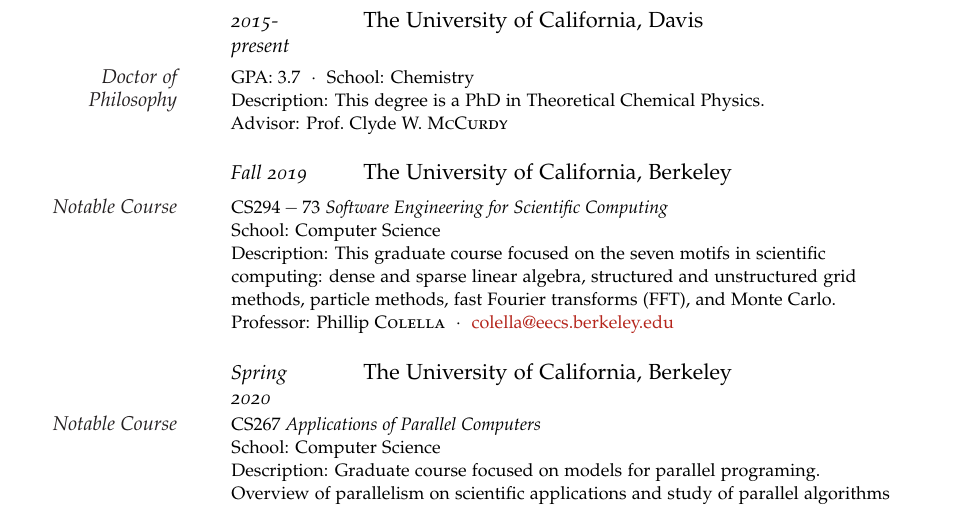
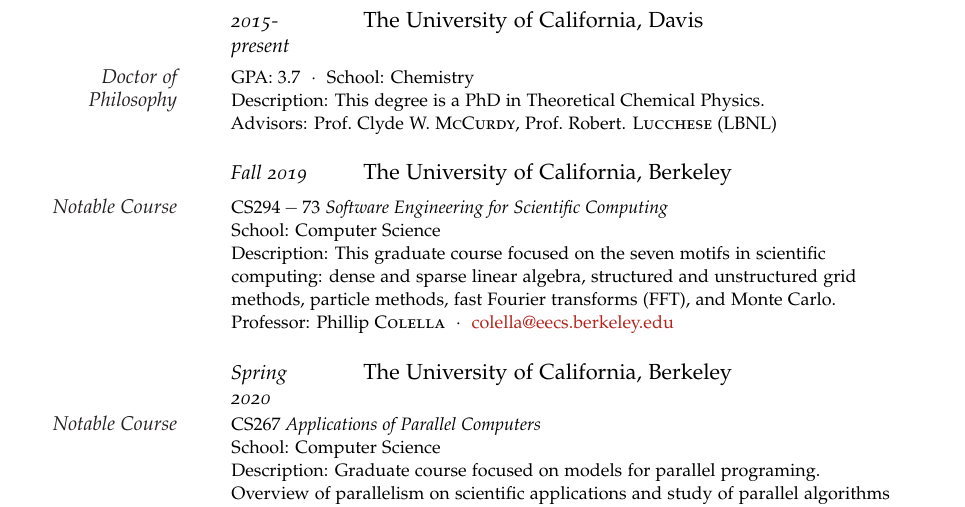
Before and after one commit to zstreeter/Curriculum_Vitae, a LaTeX CV (CV.tex): part of page 3 of 5, cut so that both start at the same text. Compiled offline with pdfLaTeX.

Commit message:
added Robert to phd advisors

```diff
--- a/CV.tex
+++ b/CV.tex
@@ -204,7 +204,7 @@
 
 \Description{\MarginText{Doctor of Philosophy}GPA: $3.7$\ \ $\cdotp$\ \ School: Chemistry\newline
 Description: This degree is a PhD in Theoretical Chemical Physics.\newline
-Advisor: Prof.~Clyde W. \textsc{McCurdy}}
+Advisors: Prof.~Clyde W. \textsc{McCurdy}, Prof.~Robert. \textsc{Lucchese} (LBNL)}
 
 \NewEntry{Fall 2019}{The University of California, Berkeley}
 
```
Also changed, not shown: CV.pdf, 3 other files.
